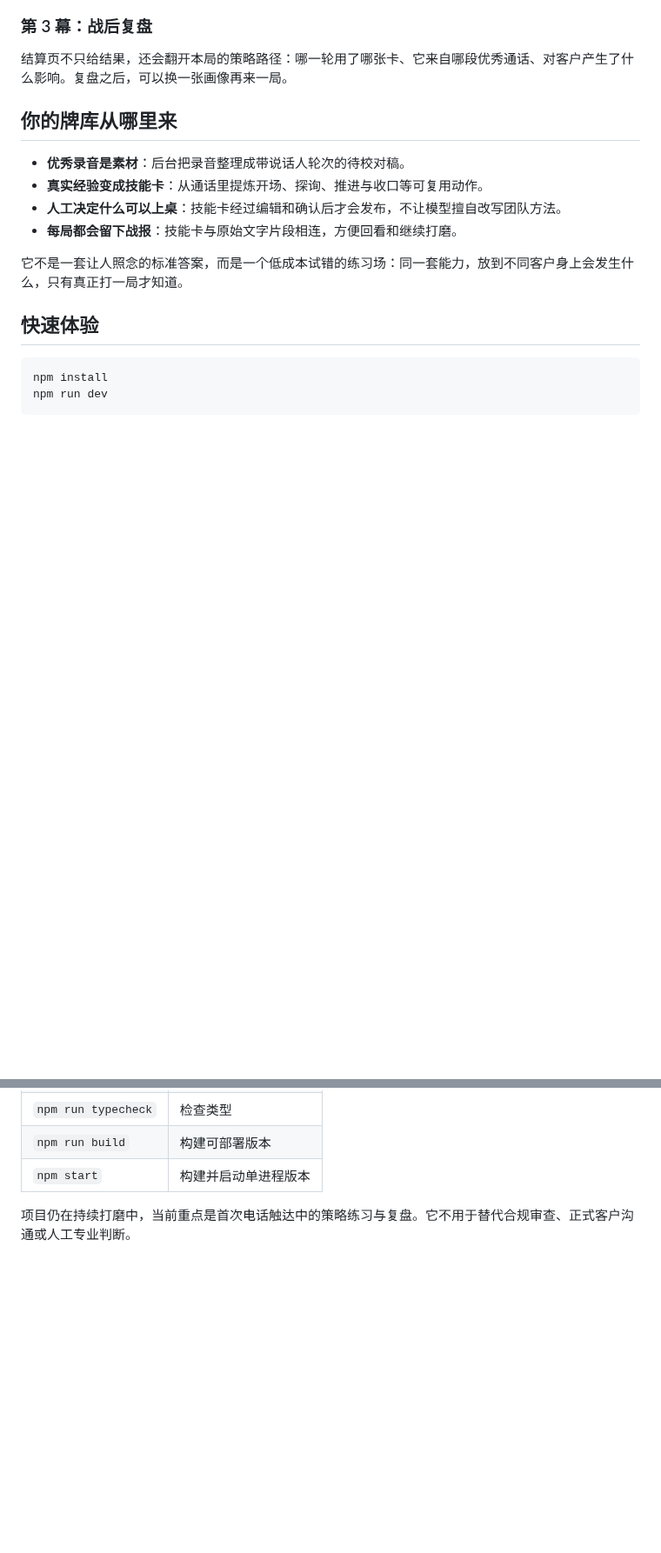
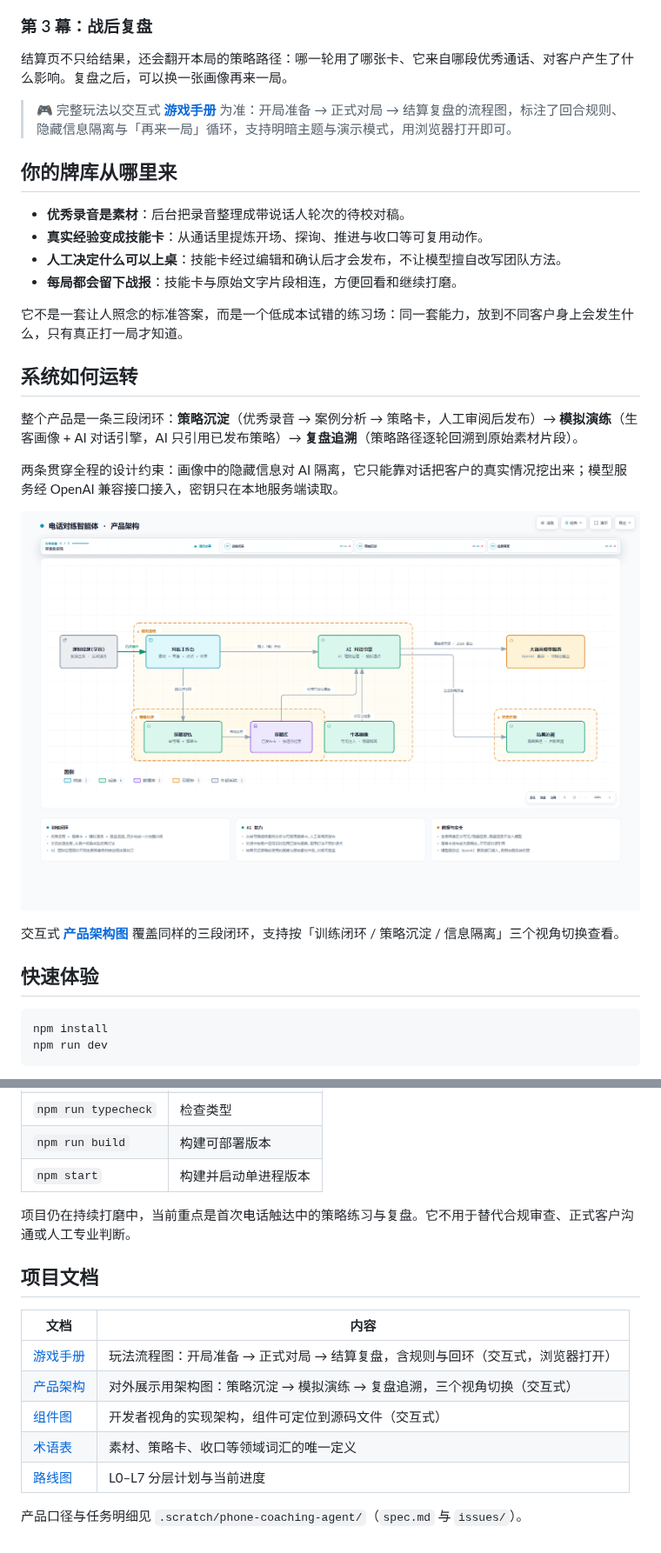
Before and after one commit to molo-wzq/client-seat, a Markdown page: README.md, 2 parts joined by grey strips. Shown at 87% size. Drawn GitHub-style; pictures changed too: docs/architecture-external.snapshot.png (added); blank space fills up the shorter version.

Commit message:
docs: README 收录交互式架构图与游戏手册,补文档索引
- 「一局怎么玩」挂游戏手册链接(完整玩法以手册为准)
- 新增「系统如何运转」:三段闭环叙事 + 架构图快照与交互式链接
- 新增「项目文档」索引:游戏手册/产品架构/组件图/术语表/路线图
- 快照图取自架构图验收截图(2048 浅色)

```diff
--- a/README.md
+++ b/README.md
@@ -24,6 +24,8 @@
 
 结算页不只给结果，还会翻开本局的策略路径：哪一轮用了哪张卡、它来自哪段优秀通话、对客户产生了什么影响。复盘之后，可以换一张画像再来一局。
 
+> 🎮 完整玩法以交互式 **[游戏手册](docs/game-manual.html)** 为准：开局准备 → 正式对局 → 结算复盘的流程图，标注了回合规则、隐藏信息隔离与「再来一局」循环，支持明暗主题与演示模式，用浏览器打开即可。
+
 ## 你的牌库从哪里来
 
 - **优秀录音是素材**：后台把录音整理成带说话人轮次的待校对稿。
@@ -32,6 +34,16 @@
 - **每局都会留下战报**：技能卡与原始文字片段相连，方便回看和继续打磨。
 
 它不是一套让人照念的标准答案，而是一个低成本试错的练习场：同一套能力，放到不同客户身上会发生什么，只有真正打一局才知道。
+
+## 系统如何运转
+
+整个产品是一条三段闭环：**策略沉淀**（优秀录音 → 案例分析 → 策略卡，人工审阅后发布）→ **模拟演练**（生客画像 + AI 对话引擎，AI 只引用已发布策略）→ **复盘追溯**（策略路径逐轮回溯到原始素材片段）。
+
+两条贯穿全程的设计约束：画像中的隐藏信息对 AI 隔离，它只能靠对话把客户的真实情况挖出来；模型服务经 OpenAI 兼容接口接入，密钥只在本地服务端读取。
+
+![产品架构：策略沉淀 → 模拟演练 → 复盘追溯](docs/architecture-external.snapshot.png)
+
+交互式 **[产品架构图](docs/architecture-external.html)** 覆盖同样的三段闭环，支持按「训练闭环 / 策略沉淀 / 信息隔离」三个视角切换查看。
 
 ## 快速体验
 
@@ -75,3 +87,15 @@ npm run audio:ingest -- "D:\path\call.m4a"
 | `npm start` | 构建并启动单进程版本 |
 
 项目仍在持续打磨中，当前重点是首次电话触达中的策略练习与复盘。它不用于替代合规审查、正式客户沟通或人工专业判断。
+
+## 项目文档
+
+| 文档 | 内容 |
+| --- | --- |
+| [游戏手册](docs/game-manual.html) | 玩法流程图：开局准备 → 正式对局 → 结算复盘，含规则与回环（交互式，浏览器打开） |
+| [产品架构](docs/architecture-external.html) | 对外展示用架构图：策略沉淀 → 模拟演练 → 复盘追溯，三个视角切换（交互式） |
+| [组件图](docs/architecture.html) | 开发者视角的实现架构，组件可定位到源码文件（交互式） |
+| [术语表](CONTEXT.md) | 素材、策略卡、收口等领域词汇的唯一定义 |
+| [路线图](PROJECT-ROADMAP.md) | L0–L7 分层计划与当前进度 |
+
+产品口径与任务明细见 `.scratch/phone-coaching-agent/`（`spec.md` 与 `issues/`）。
```
